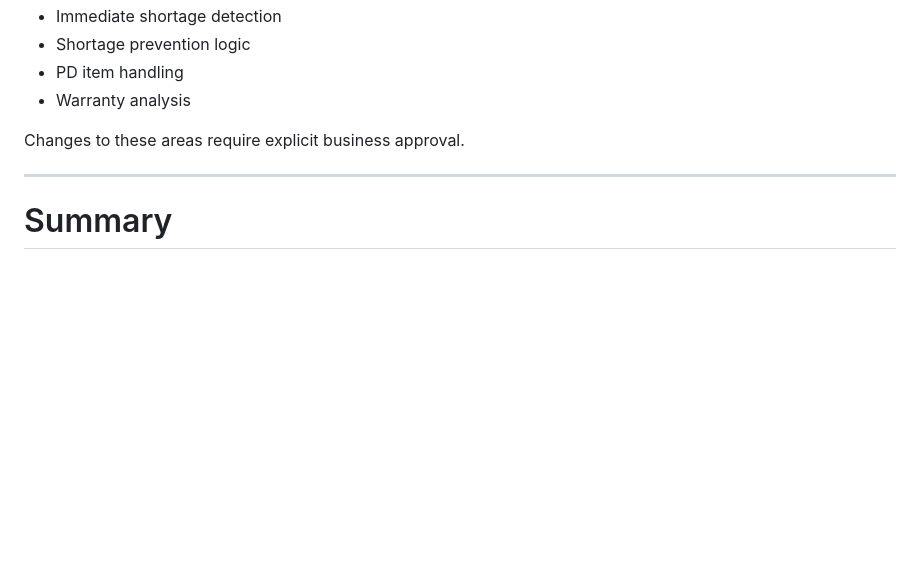
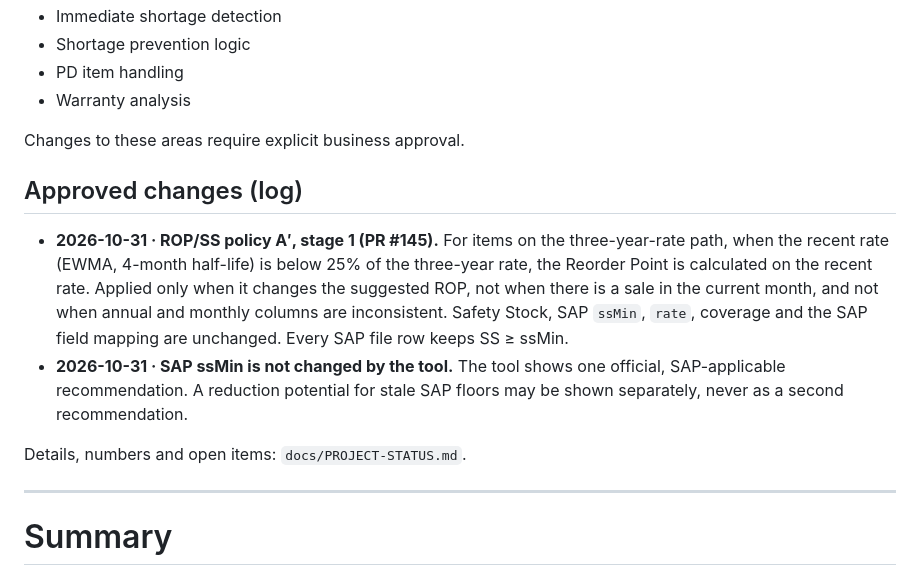
Before and after one commit to yairhaygur-sketch/inventory-planner, a Markdown page: docs/BUSINESS-DECISIONS.md, the part around the change. GitHub-like rendering; blank space fills up the shorter version.

```diff
--- a/docs/BUSINESS-DECISIONS.md
+++ b/docs/BUSINESS-DECISIONS.md
@@ -171,6 +171,21 @@ The following business logic remains unchanged:
 
 Changes to these areas require explicit business approval.
 
+## Approved changes (log)
+
+- **2026-10-31 · ROP/SS policy A′, stage 1 (PR #145).** For items on the
+  three-year-rate path, when the recent rate (EWMA, 4-month half-life) is
+  below 25% of the three-year rate, the Reorder Point is calculated on the
+  recent rate. Applied only when it changes the suggested ROP, not when there
+  is a sale in the current month, and not when annual and monthly columns
+  are inconsistent. Safety Stock, SAP `ssMin`, `rate`, coverage and the SAP
+  field mapping are unchanged. Every SAP file row keeps SS ≥ ssMin.
+- **2026-10-31 · SAP ssMin is not changed by the tool.** The tool shows one
+  official, SAP-applicable recommendation. A reduction potential for stale
+  SAP floors may be shown separately, never as a second recommendation.
+
+Details, numbers and open items: `docs/PROJECT-STATUS.md`.
+
 ---
 
 # Summary
```
Also changed, not shown: docs/PROJECT-STATUS.md (added, +195 -0 lines).
